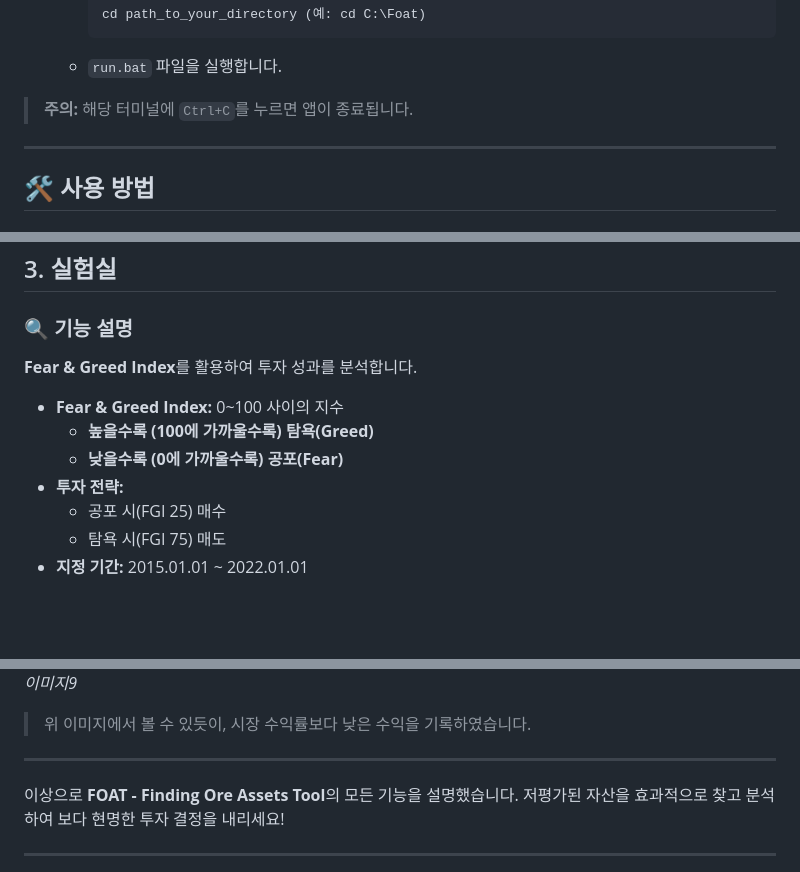
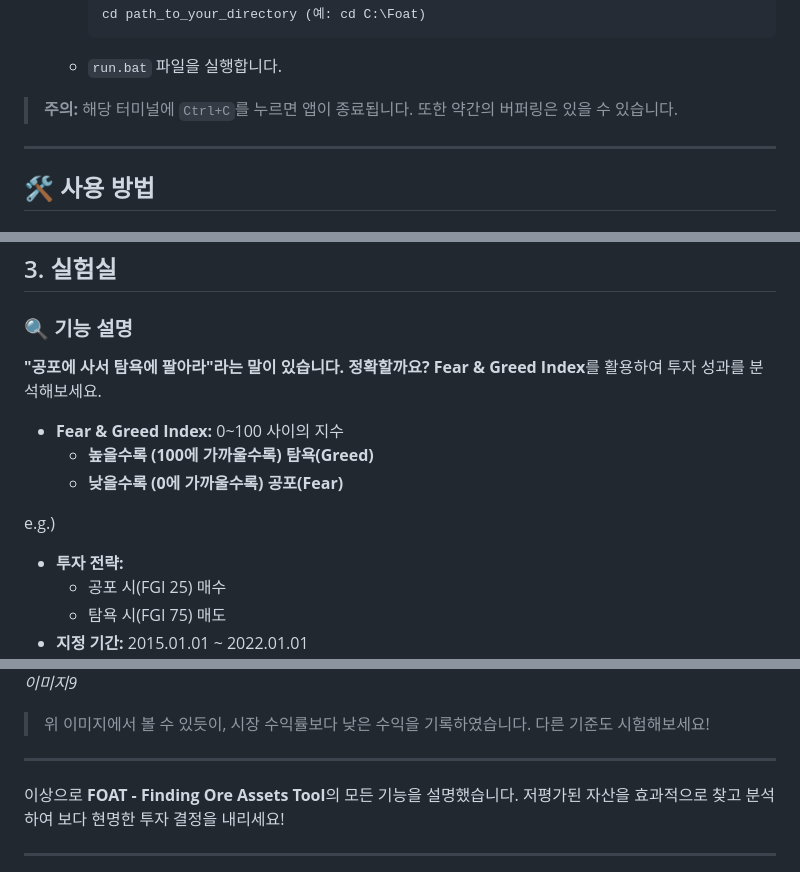
Before and after one commit to ueueuw/FOAT_assetAnalysis, a Markdown page: README.md, 3 parts joined by grey strips. Rendered like a GitHub page; blank space fills up the shorter version.

````diff
--- a/README.md
+++ b/README.md
@@ -27,7 +27,7 @@
       ```
     - `run.bat` 파일을 실행합니다.
 
-> **주의:** 해당 터미널에 `Ctrl+C`를 누르면 앱이 종료됩니다.
+> **주의:** 해당 터미널에 `Ctrl+C`를 누르면 앱이 종료됩니다. 또한 약간의 버퍼링은 있을 수 있습니다.
 
 ---
 
@@ -136,11 +136,13 @@
 ## 3. 실험실
 
 ### 🔍 기능 설명
-**Fear & Greed Index**를 활용하여 투자 성과를 분석합니다.
+**"공포에 사서 탐욕에 팔아라"라는 말이 있습니다. 정확할까요? Fear & Greed Index**를 활용하여 투자 성과를 분석해보세요.
 
 - **Fear & Greed Index:** 0~100 사이의 지수
   - **높을수록 (100에 가까울수록) 탐욕(Greed)**
   - **낮을수록 (0에 가까울수록) 공포(Fear)**
+
+e.g.)
 - **투자 전략:**
   - 공포 시(FGI 25) 매수
   - 탐욕 시(FGI 75) 매도
@@ -149,7 +151,7 @@
 ![실험실 전략 결과](image/9.png)
 *이미지9*
 
-> 위 이미지에서 볼 수 있듯이, 시장 수익률보다 낮은 수익을 기록하였습니다.
+> 위 이미지에서 볼 수 있듯이, 시장 수익률보다 낮은 수익을 기록하였습니다. 다른 기준도 시험해보세요!
 
 ---
 
````
Also changed, not shown: other parts of README.md (+1 -1 lines).
